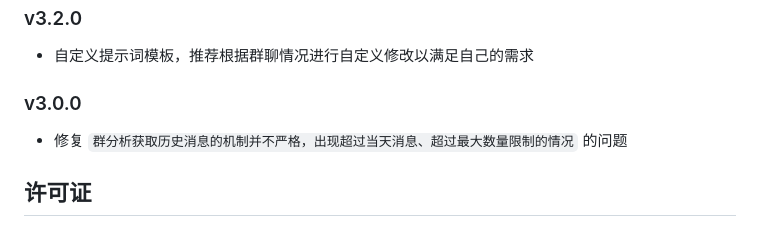
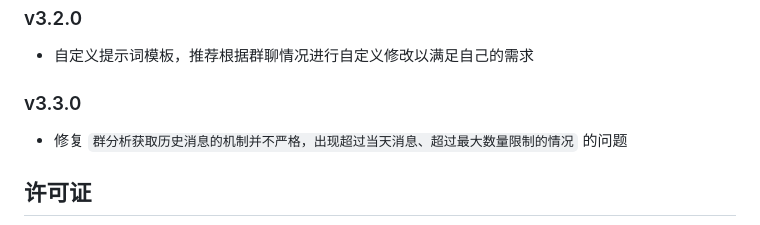
Before and after one commit to SXP-Simon/astrbot-qq-group-daily-analysis, a Markdown page: README.md, the part around the change. Drawn GitHub-style.

Commit message:
[fix] (typo) README 日志·版本记录错误

```diff
--- a/README.md
+++ b/README.md
@@ -152,7 +152,7 @@ _✨ 一个基于AstrBot的智能群聊分析插件，能够生成精美的群
 ### v3.2.0
 - 自定义提示词模板，推荐根据群聊情况进行自定义修改以满足自己的需求
 
-### v3.0.0
+### v3.3.0
 - 修复 `群分析获取历史消息的机制并不严格，出现超过当天消息、超过最大数量限制的情况` 的问题
 
 ## 许可证
```
